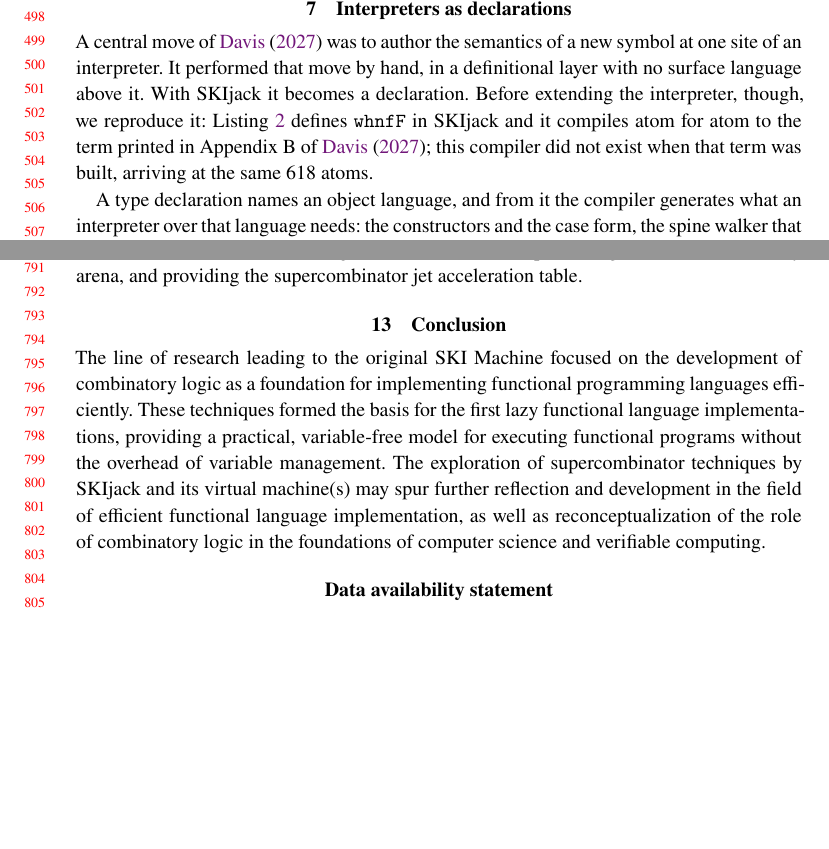
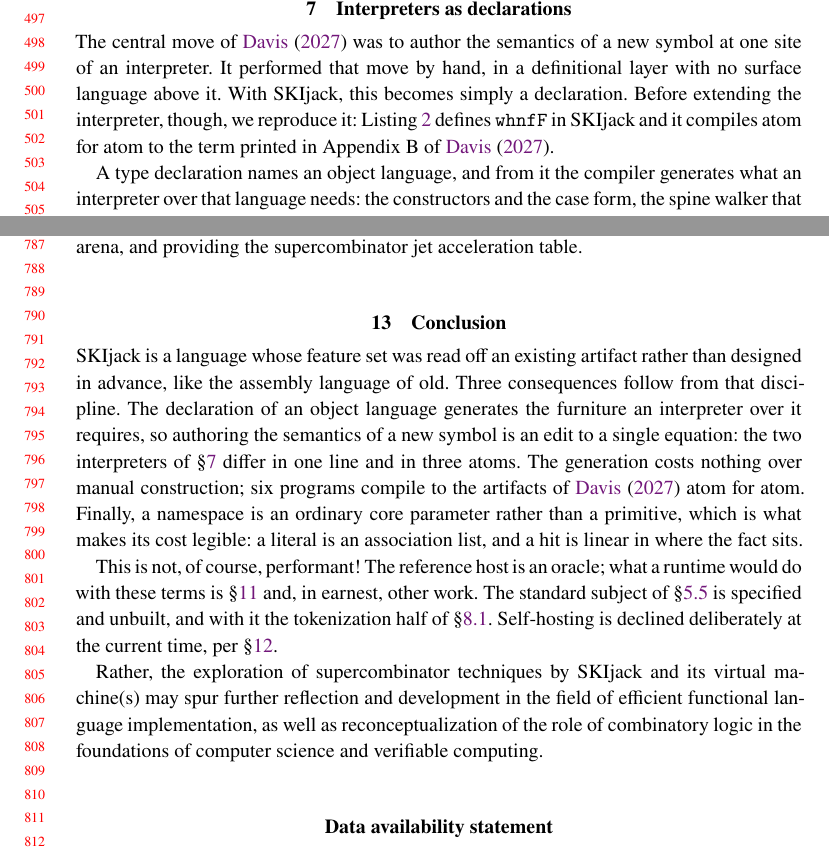
Before and after one commit to sigilante/paper-skijack, a LaTeX document (mss.tex): two parts of pages 10 and 16 of 19, joined at a grey line, cut so that both start at the same text, the shorter picture padded with empty space. Compiled offline with XeLaTeX.

```diff
--- a/mss.tex
+++ b/mss.tex
@@ -752,14 +752,13 @@
 
 \section{Interpreters as declarations}\label{sec:interpreters}
 
-A central move of \citet{Davis2027} was to author the semantics of a
-new  symbol at one site of an interpreter. It performed that move by
-hand, in  a definitional layer with no surface language above it. With
-SKIjack it becomes a declaration. Before extending the interpreter,
-though, we reproduce it: Listing~\ref{lst:whnfF} defines \texttt{whnfF}
-in SKIjack and it compiles atom for atom to the  term printed in
-Appendix~B of \citet{Davis2027}; this compiler did not exist when that
-term was built, arriving at the same 618 atoms.
+The central move of \citet{Davis2027} was to author the semantics of a
+new symbol at one site of an interpreter. It performed that move by
+hand, in a definitional layer with no surface language above it. With
+SKIjack, this becomes simply a declaration. Before extending the
+interpreter, though, we reproduce it: Listing~\ref{lst:whnfF} defines
+\texttt{whnfF} in SKIjack and it compiles atom for atom to the term
+printed in Appendix~B of \citet{Davis2027}.
 
 \begin{lstlisting}[float=htb,
                    label=lst:whnfF,
@@ -1133,12 +1132,26 @@
 
 \section{Conclusion}
 
-The line of research leading to the original SKI Machine focused on the
-development of combinatory logic as a foundation for implementing
-functional programming languages efficiently.  These techniques formed
-the basis for the first lazy functional language implementations,
-providing a practical, variable-free model for executing functional
-programs without the overhead of variable management.  The exploration
+SKIjack is a language whose feature set was read off an existing
+artifact rather than designed in advance, like the assembly language of
+old.  Three consequences follow from that discipline.  The declaration
+of an object language generates the furniture an interpreter over it
+requires, so authoring the semantics of a new symbol is an edit to a
+single equation: the two interpreters of \S\ref{sec:interpreters} differ in
+one line and in three atoms. The generation costs nothing over manual
+construction; six programs compile to the artifacts of
+\citet{Davis2027} atom for atom.
+Finally, a namespace is an ordinary core parameter rather than a
+primitive, which is what makes its cost legible: a literal is an
+association list, and a hit is linear in where the fact sits.
+
+This is not, of course, performant!  The reference host is an oracle;
+what a runtime would do with these terms is \S\ref{sec:runtime}
+and, in earnest, other work. The standard subject of
+\S\ref{sec:standard-subject} is specified and unbuilt, and with it the
+tokenization half of \S\ref{sec:chars}. Self-hosting is declined deliberately at the current time, per \S\ref{sec:limits}.
+
+Rather, the exploration
 of supercombinator techniques by SKIjack and its virtual machine(s)
 may spur further reflection and development in the field of efficient
 functional language implementation, as well as reconceptualization of
```
Also changed, not shown: mss.pdf, mss.tex (12 more changed lines).
